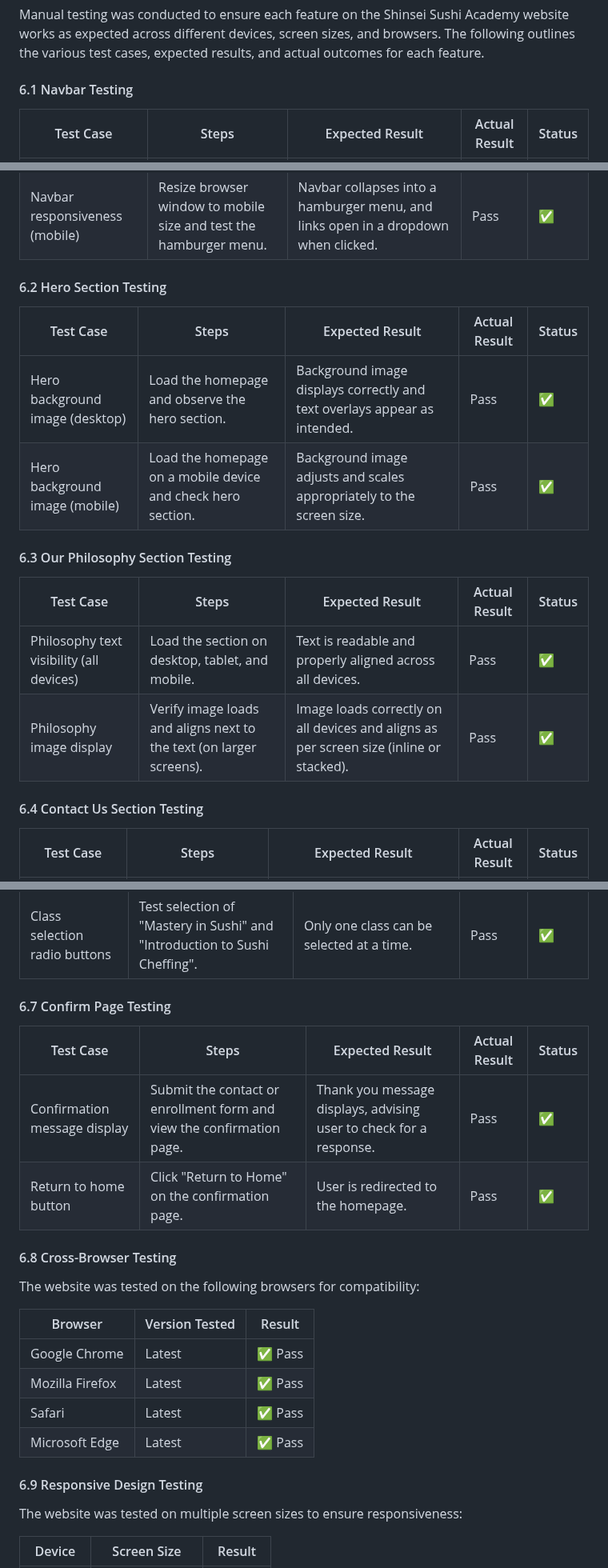
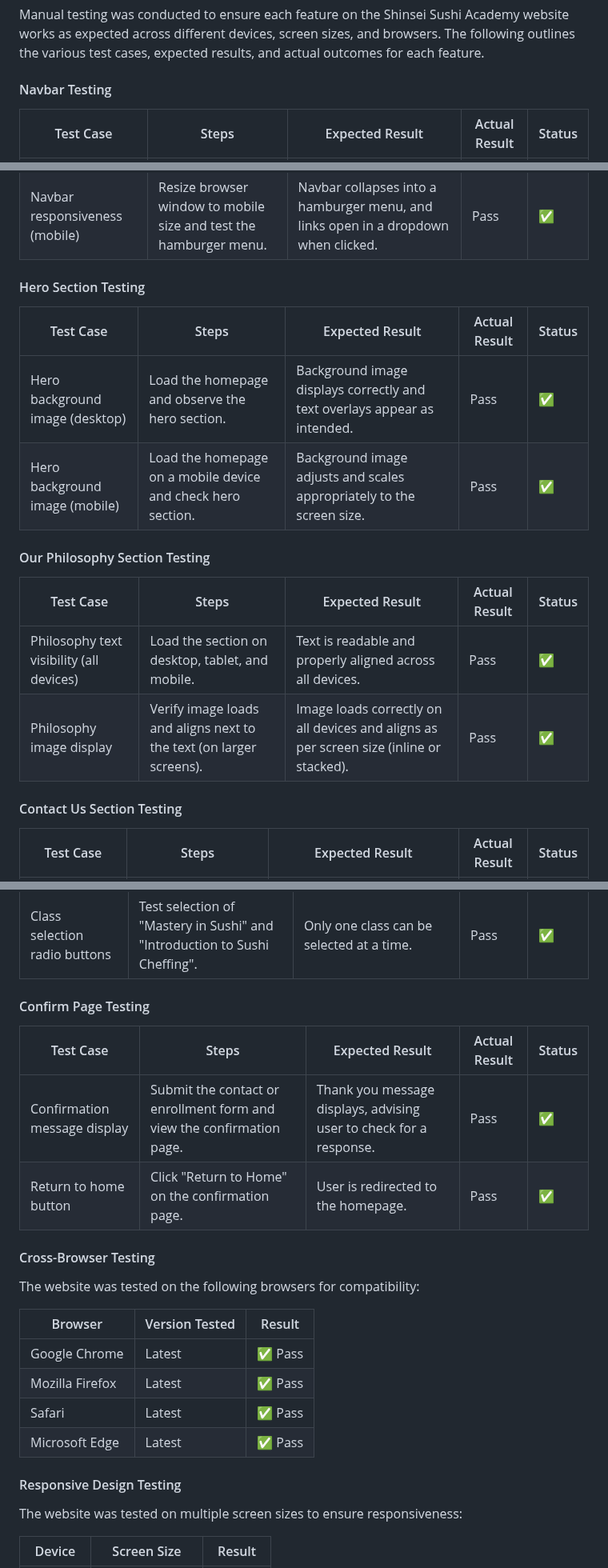
Before and after one commit to Aziz-Ibrahim/Shinsei-academy, a Markdown page: README.md, 3 parts joined by grey strips. Shown at 80% size. Rendered like a GitHub page.

Commit message:
Remove numbers from manual testing headings

```diff
--- a/README.md
+++ b/README.md
@@ -353,7 +353,7 @@ To ensure that the code for the Shinsei Sushi Academy website adheres to web sta
 
 Manual testing was conducted to ensure each feature on the Shinsei Sushi Academy website works as expected across different devices, screen sizes, and browsers. The following outlines the various test cases, expected results, and actual outcomes for each feature.
 
-#### 6.1 Navbar Testing
+#### Navbar Testing
 
 | Test Case                               | Steps                                                                                   | Expected Result                                                                                        | Actual Result | Status |
 |-----------------------------------------|-----------------------------------------------------------------------------------------|--------------------------------------------------------------------------------------------------------|---------------|--------|
@@ -362,21 +362,21 @@ Manual testing was conducted to ensure each feature on the Shinsei Sushi Academy
 | Navbar responsiveness (tablet)          | Resize browser window to tablet size and click the hamburger menu.                       | Navbar collapses into a hamburger menu, and links open in a dropdown when clicked.                     | Pass          | ✅      |
 | Navbar responsiveness (mobile)          | Resize browser window to mobile size and test the hamburger menu.                        | Navbar collapses into a hamburger menu, and links open in a dropdown when clicked.                     | Pass          | ✅      |
 
-#### 6.2 Hero Section Testing
+#### Hero Section Testing
 
 | Test Case                               | Steps                                                                                   | Expected Result                                                                                        | Actual Result | Status |
 |-----------------------------------------|-----------------------------------------------------------------------------------------|--------------------------------------------------------------------------------------------------------|---------------|--------|
 | Hero background image (desktop)         | Load the homepage and observe the hero section.                                         | Background image displays correctly and text overlays appear as intended.                              | Pass          | ✅      |
 | Hero background image (mobile)          | Load the homepage on a mobile device and check hero section.                            | Background image adjusts and scales appropriately to the screen size.                                  | Pass          | ✅      |
 
-#### 6.3 Our Philosophy Section Testing
+#### Our Philosophy Section Testing
 
 | Test Case                               | Steps                                                                                   | Expected Result                                                                                        | Actual Result | Status |
 |-----------------------------------------|-----------------------------------------------------------------------------------------|--------------------------------------------------------------------------------------------------------|---------------|--------|
 | Philosophy text visibility (all devices)| Load the section on desktop, tablet, and mobile.                                        | Text is readable and properly aligned across all devices.                                              | Pass          | ✅      |
 | Philosophy image display                | Verify image loads and aligns next to the text (on larger screens).                      | Image loads correctly on all devices and aligns as per screen size (inline or stacked).                | Pass          | ✅      |
 
-#### 6.4 Contact Us Section Testing
+#### Contact Us Section Testing
 
 | Test Case                               | Steps                                                                                   | Expected Result                                                                                        | Actual Result | Status |
 |-----------------------------------------|-----------------------------------------------------------------------------------------|--------------------------------------------------------------------------------------------------------|---------------|--------|
@@ -399,14 +399,14 @@ Manual testing was conducted to ensure each feature on the Shinsei Sushi Academy
 | Enrollment form validation              | Try submitting with missing fields.                                                     | Error message prompts user to complete required fields.                                               | Pass          | ✅      |
 | Class selection radio buttons           | Test selection of "Mastery in Sushi" and "Introduction to Sushi Cheffing".              | Only one class can be selected at a time.                                                             | Pass          | ✅      |
 
-#### 6.7 Confirm Page Testing
+#### Confirm Page Testing
 
 | Test Case                               | Steps                                                                                   | Expected Result                                                                                        | Actual Result | Status |
 |-----------------------------------------|-----------------------------------------------------------------------------------------|--------------------------------------------------------------------------------------------------------|---------------|--------|
 | Confirmation message display            | Submit the contact or enrollment form and view the confirmation page.                   | Thank you message displays, advising user to check for a response.                                    | Pass          | ✅      |
 | Return to home button                   | Click "Return to Home" on the confirmation page.                                        | User is redirected to the homepage.                                                                   | Pass          | ✅      |
 
-#### 6.8 Cross-Browser Testing
+#### Cross-Browser Testing
 
 The website was tested on the following browsers for compatibility:
 
@@ -417,7 +417,7 @@ The website was tested on the following browsers for compatibility:
 | Safari           | Latest         | ✅ Pass |
 | Microsoft Edge   | Latest         | ✅ Pass |
 
-#### 6.9 Responsive Design Testing
+#### Responsive Design Testing
 
 The website was tested on multiple screen sizes to ensure responsiveness:
 
```
Also changed, not shown: other parts of README.md (+2 -2 lines).
